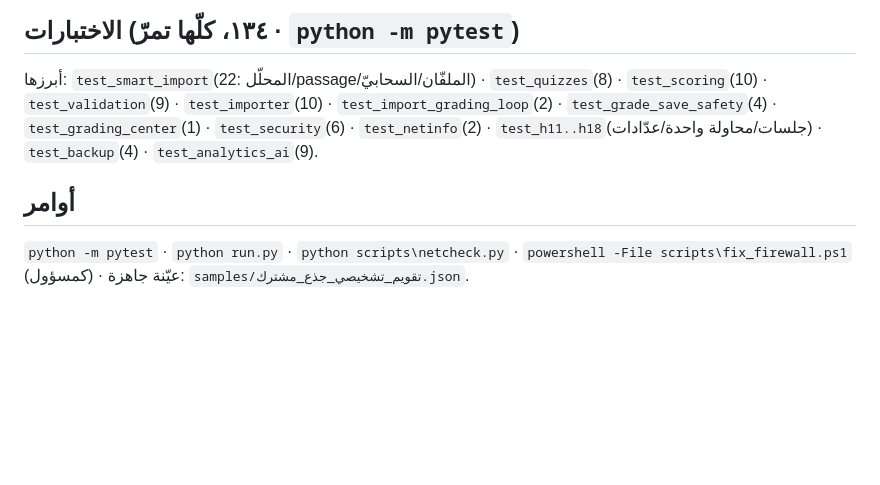
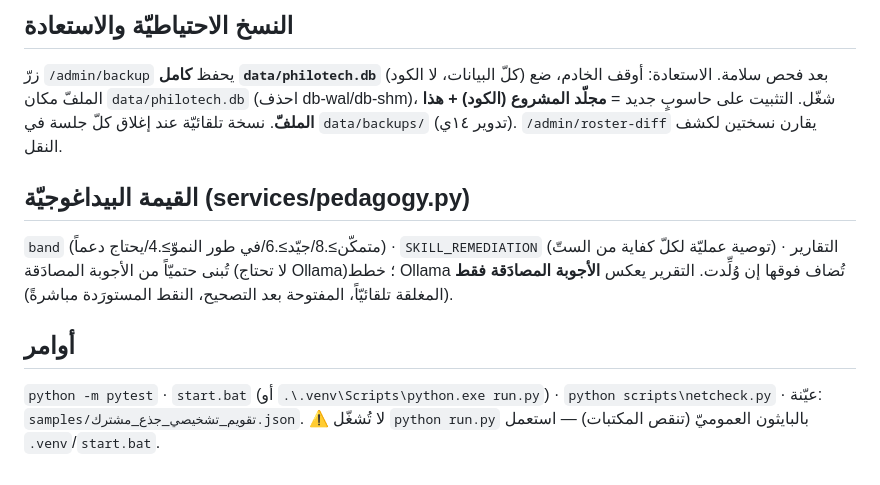
Before and after one commit to mtamer-2030/TAKWIM, a Markdown page: docs/فهرس_المشروع.md, the part around one of its changes. GitHub-like rendering; blank space fills up the shorter version.

```diff
--- a/docs/فهرس_المشروع.md
+++ b/docs/فهرس_المشروع.md
@@ -79,11 +91,17 @@ AI بانتظار مصادقة): `short_text · long_text · grid`. عرض فق
 
-## الاختبارات (١٣٤، كلّها تمرّ · `python -m pytest`)
-أبرزها: `test_smart_import`(22: المحلّل/passage/الملفّان/السحابيّ) · `test_quizzes`(8) ·
-`test_scoring`(10) · `test_validation`(9) · `test_importer`(10) · `test_import_grading_loop`(2) ·
-`test_grade_save_safety`(4) · `test_grading_center`(1) · `test_security`(6) · `test_netinfo`(2) ·
-`test_h11..h18`(جلسات/محاولة واحدة/عدّادات) · `test_backup`(4) · `test_analytics_ai`(9).
+## النسخ الاحتياطيّة والاستعادة
+زرّ `/admin/backup` يحفظ **كامل `data/philotech.db`** (كلّ البيانات، لا الكود) بعد فحص
+سلامة. الاستعادة: أوقف الخادم، ضع الملفّ مكان `data/philotech.db` (احذف db-wal/db-shm)،
+شغّل. التثبيت على حاسوبٍ جديد = **مجلّد المشروع (الكود) + هذا الملفّ**. نسخة تلقائيّة عند
+إغلاق كلّ جلسة في `data/backups/` (تدوير ١٤ي). `/admin/roster-diff` يقارن نسختين لكشف النقل.
+
+## القيمة البيداغوجيّة (services/pedagogy.py)
+`band` (متمكّن≥.8/جيّد≥.6/في طور النموّ≥.4/يحتاج دعماً) · `SKILL_REMEDIATION` (توصية
+عمليّة لكلّ كفاية من الستّ) · التقارير تُبنى حتميّاً من الأجوبة المصادَقة (لا تحتاج Ollama)؛
+خطط Ollama تُضاف فوقها إن وُلِّدت. التقرير يعكس **الأجوبة المصادَقة فقط** (المغلقة تلقائيّاً،
+المفتوحة بعد التصحيح، النقط المستورَدة مباشرةً).
 
 ## أوامر
-`python -m pytest` · `python run.py` · `python scripts\netcheck.py` ·
-`powershell -File scripts\fix_firewall.ps1` (كمسؤول) · عيّنة جاهزة:
-`samples/تقويم_تشخيصي_جذع_مشترك.json`.
+`python -m pytest` · `start.bat` (أو `.\.venv\Scripts\python.exe run.py`) ·
+`python scripts\netcheck.py` · عيّنة: `samples/تقويم_تشخيصي_جذع_مشترك.json`.
+⚠️ لا تُشغّل `python run.py` بالبايثون العموميّ (تنقص المكتبات) — استعمل `.venv`/`start.bat`.
```
Also changed, not shown: other parts of docs/فهرس_المشروع.md (+64 -52 lines), CLAUDE.md (+16 -0 lines).
